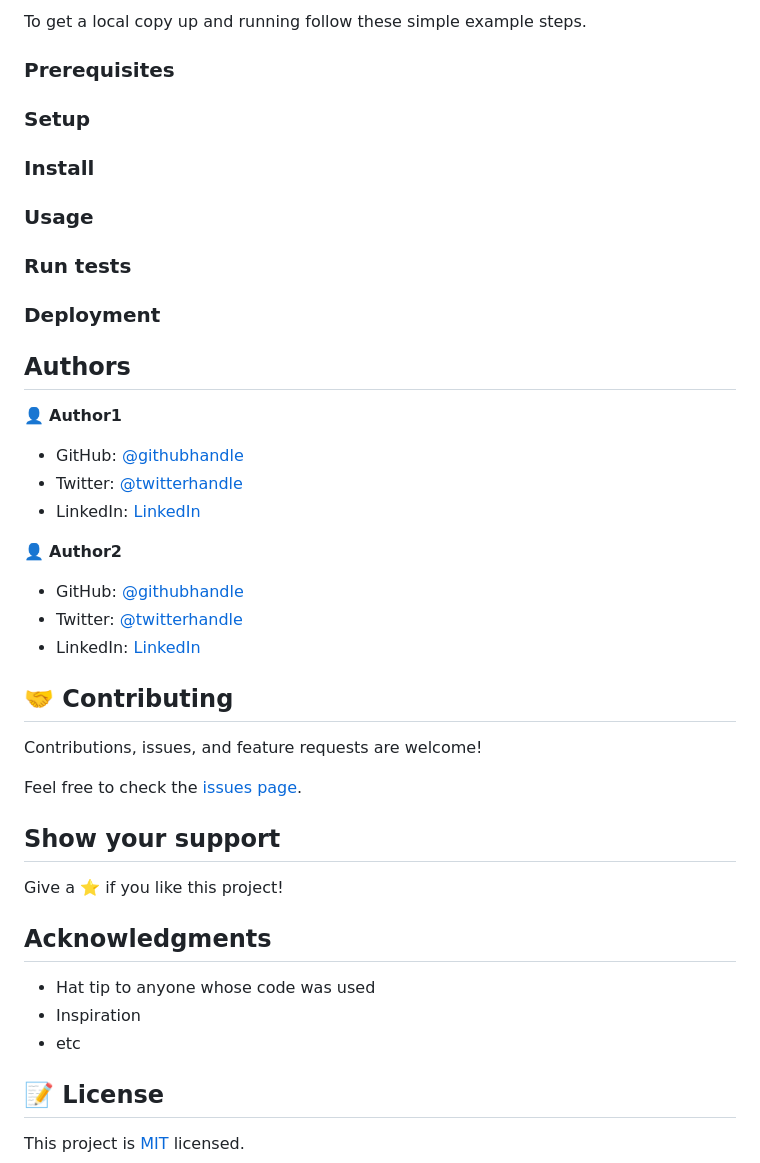
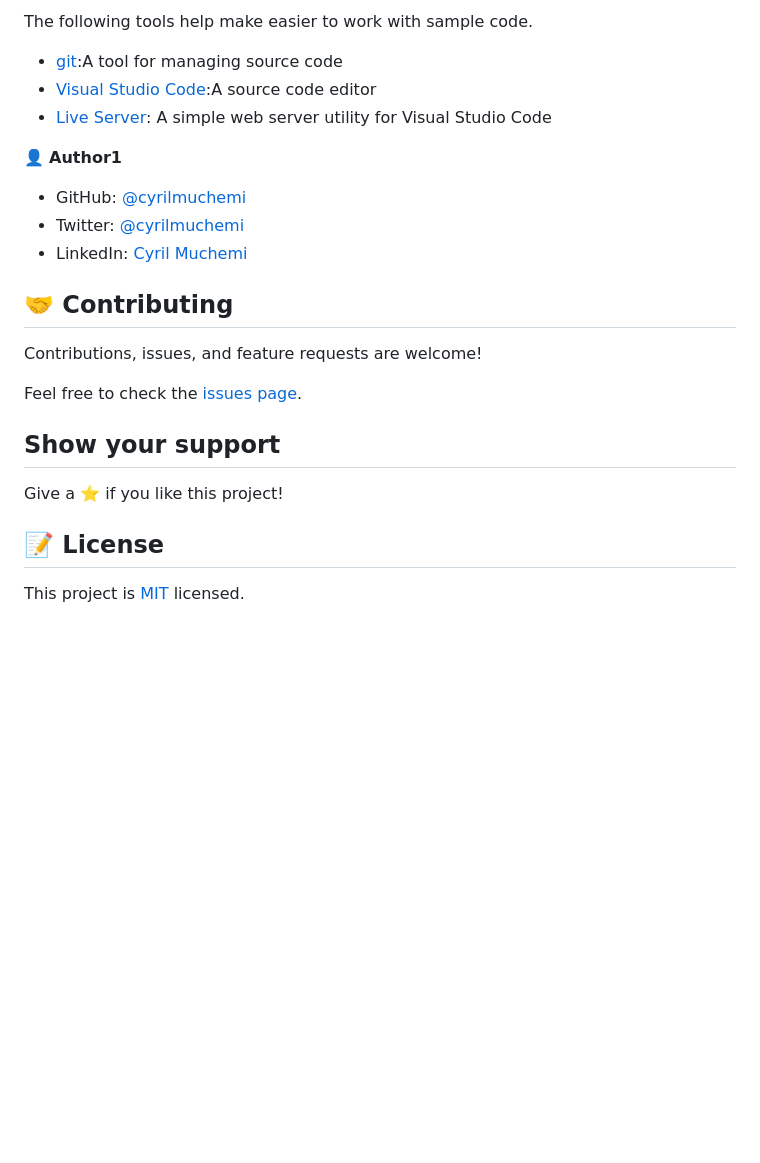
Before and after one commit to cyrilmuchemi/Stats-Preview-Component, a Markdown page: README.md, the part around the change printed below. GitHub-like rendering; blank space fills up the shorter version.

```diff
--- a/README.md
+++ b/README.md
@@ -24,33 +42,16 @@
 
-To get a local copy up and running follow these simple example steps.
+The following tools help make easier to work with sample code.
 
-### Prerequisites
-
-### Setup
-
-### Install
-
-### Usage
-
-### Run tests
-
-### Deployment
-
-
-
-## Authors
+- [git](https://git-scm.com/downloads):A tool for managing source code
+- [Visual Studio Code](https://code.visualstudio.com/):A source code editor
+- [Live Server](https://marketplace.visualstudio.com/items?itemName=ritwickdey.LiveServer): A simple web server utility for Visual Studio Code
 
 👤 **Author1**
 
-- GitHub: [@githubhandle](https://github.com/githubhandle)
-- Twitter: [@twitterhandle](https://twitter.com/twitterhandle)
-- LinkedIn: [LinkedIn](https://linkedin.com/in/linkedinhandle)
+- GitHub: [@cyrilmuchemi](https://github.com/cyrilmuchemi)
+- Twitter: [@cyrilmuchemi](https://twitter.com/cyrilmuchemi)
+- LinkedIn: [Cyril Muchemi](https://linkedin.com/in/cyrilmuchemi)
 
-👤 **Author2**
-
-- GitHub: [@githubhandle](https://github.com/githubhandle)
-- Twitter: [@twitterhandle](https://twitter.com/twitterhandle)
-- LinkedIn: [LinkedIn](https://linkedin.com/in/linkedinhandle)
 
 ## 🤝 Contributing
 
@@ -58,15 +59,11 @@ Contributions, issues, and feature requests are welcome!
 
 Feel free to check the [issues page](../../issues/).
 
+
 ## Show your support
 
 Give a ⭐️ if you like this project!
 
-## Acknowledgments
-
-- Hat tip to anyone whose code was used
-- Inspiration
-- etc
 
 ## 📝 License
 
```
Also changed, not shown: other parts of README.md (+29 -11 lines), screenshots/desktop-view.png (added), screenshots/mobile-view.png (added).
